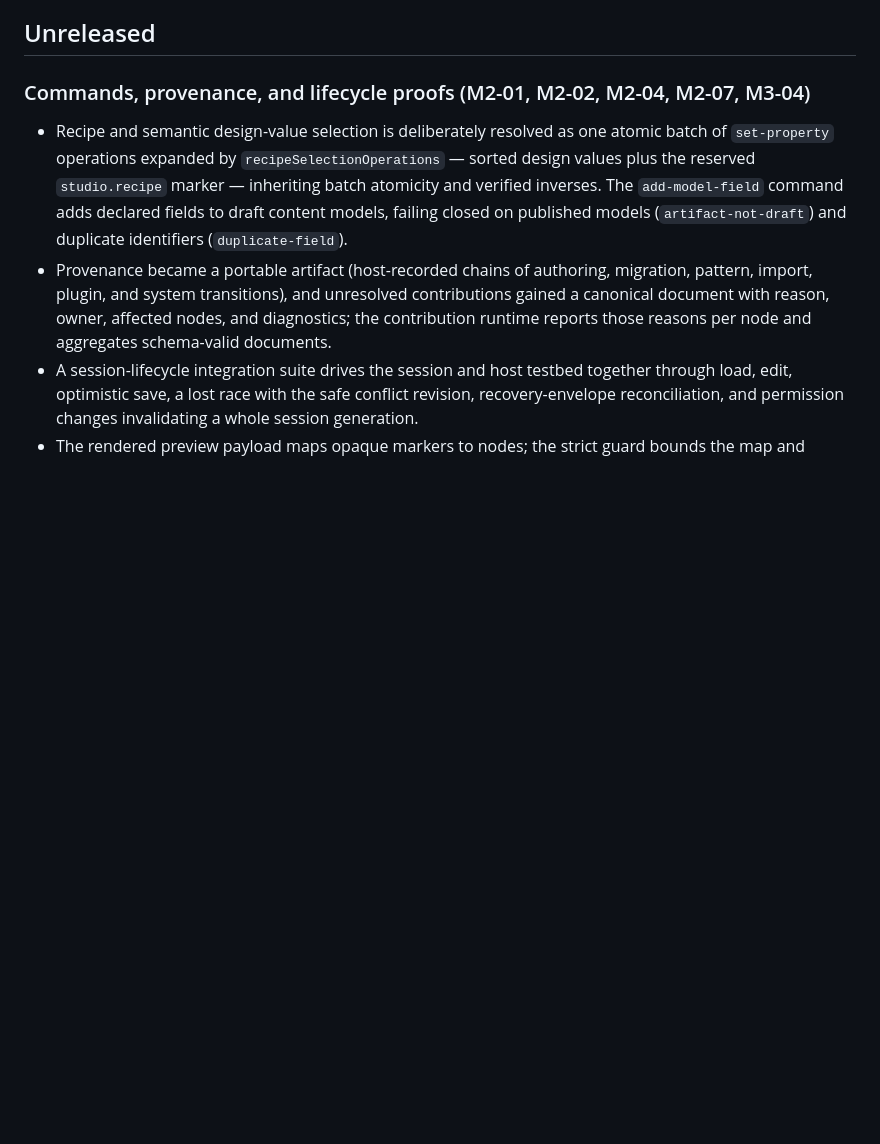
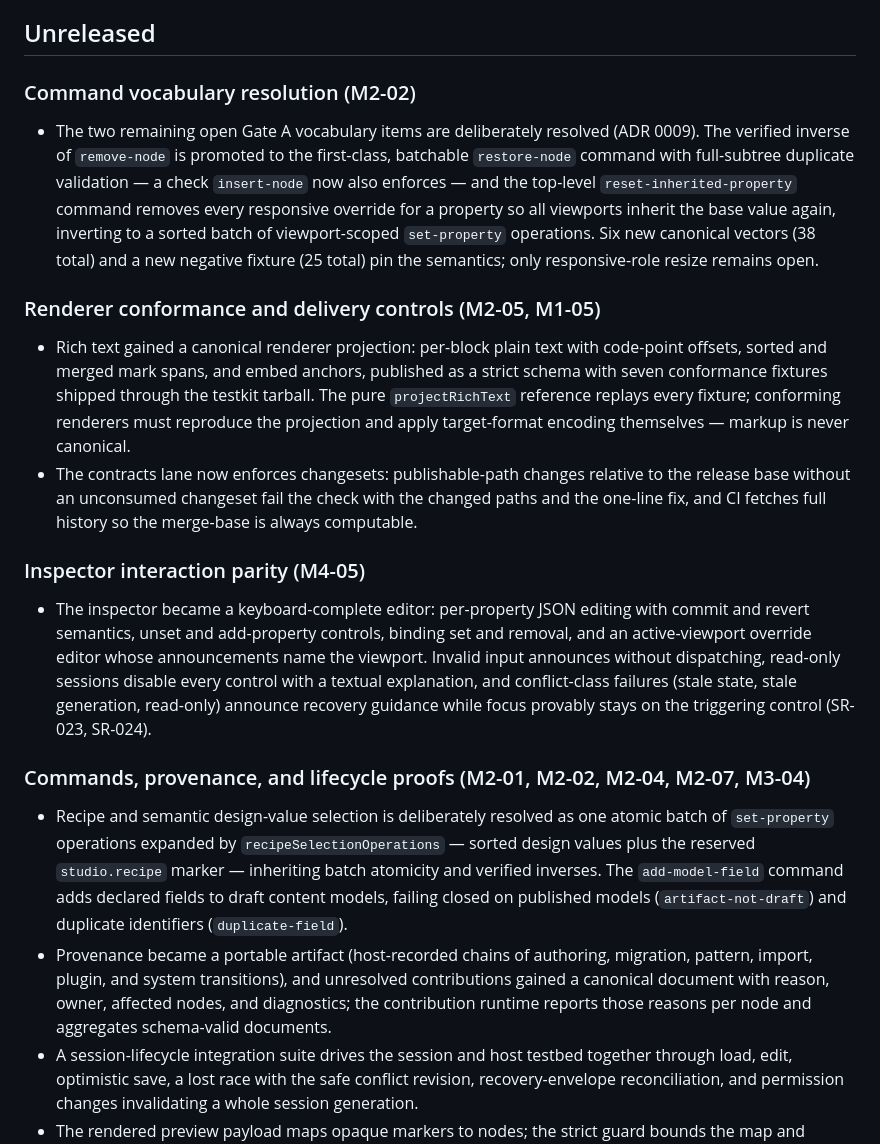
Before and after one commit to kumwe/studio, a Markdown page: CHANGELOG.md, the part around the change. GitHub-like rendering; blank space fills up the shorter version.

Commit message:
docs(status): record the fourth implementation wave
Move the command vocabulary resolution, renderer conformance corpus,
changeset gate, and inspector parity into the changelog; advance M2-02,
M4-05, and M1-05 to evidence-review and refresh the remaining blocking
scope per package.

```diff
--- a/CHANGELOG.md
+++ b/CHANGELOG.md
@@ -7,6 +7,36 @@ work-package acceptance and gate outcomes remain governed by
 [evidence model](docs/roadmap/evidence.md), and are never implied by an entry here.
 
 ## Unreleased
+
+### Command vocabulary resolution (M2-02)
+
+- The two remaining open Gate A vocabulary items are deliberately resolved (ADR 0009). The
+  verified inverse of `remove-node` is promoted to the first-class, batchable `restore-node`
+  command with full-subtree duplicate validation — a check `insert-node` now also enforces — and
+  the top-level `reset-inherited-property` command removes every responsive override for a
+  property so all viewports inherit the base value again, inverting to a sorted batch of
+  viewport-scoped `set-property` operations. Six new canonical vectors (38 total) and a new
+  negative fixture (25 total) pin the semantics; only responsive-role resize remains open.
+
+### Renderer conformance and delivery controls (M2-05, M1-05)
+
+- Rich text gained a canonical renderer projection: per-block plain text with code-point
+  offsets, sorted and merged mark spans, and embed anchors, published as a strict schema with
+  seven conformance fixtures shipped through the testkit tarball. The pure `projectRichText`
+  reference replays every fixture; conforming renderers must reproduce the projection and apply
+  target-format encoding themselves — markup is never canonical.
+- The contracts lane now enforces changesets: publishable-path changes relative to the release
+  base without an unconsumed changeset fail the check with the changed paths and the one-line
+  fix, and CI fetches full history so the merge-base is always computable.
+
+### Inspector interaction parity (M4-05)
+
+- The inspector became a keyboard-complete editor: per-property JSON editing with commit and
+  revert semantics, unset and add-property controls, binding set and removal, and an
+  active-viewport override editor whose announcements name the viewport. Invalid input announces
+  without dispatching, read-only sessions disable every control with a textual explanation, and
+  conflict-class failures (stale state, stale generation, read-only) announce recovery guidance
+  while focus provably stays on the triggering control (SR-023, SR-024).
 
 ### Commands, provenance, and lifecycle proofs (M2-01, M2-02, M2-04, M2-07, M3-04)
 
```
Also changed, not shown: docs/roadmap/STATUS.md (+6 -6 lines).
